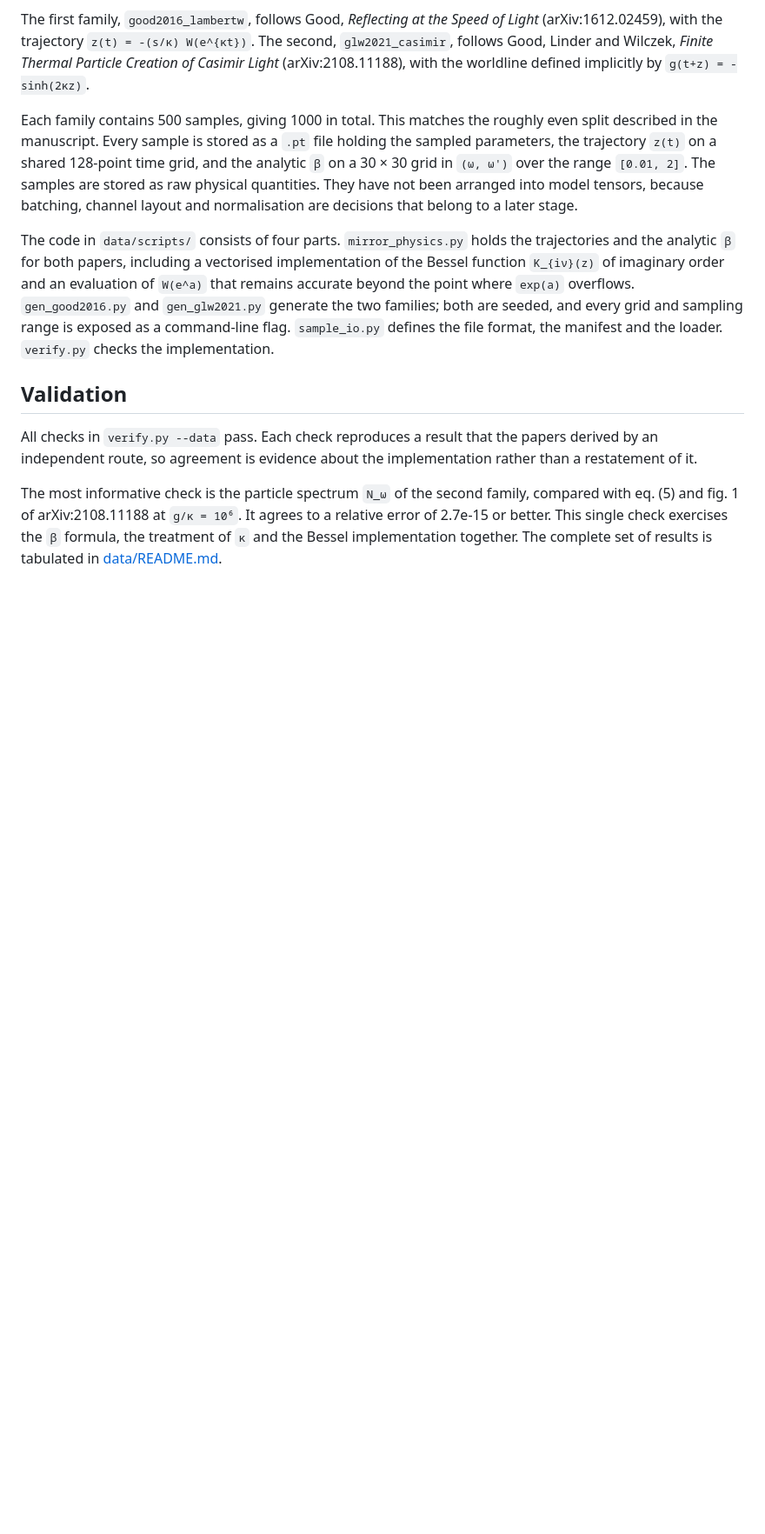
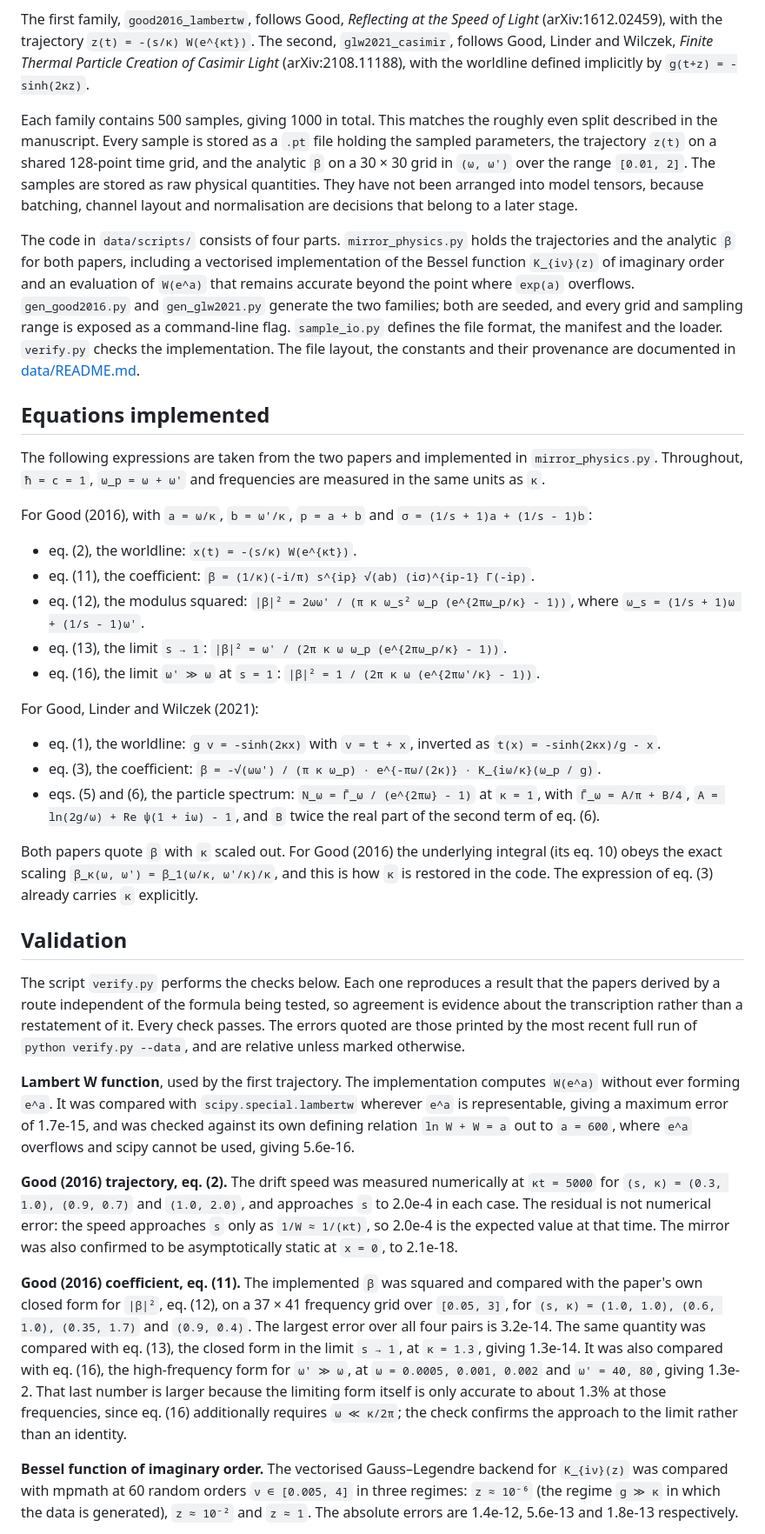
Before and after one commit to physicalaibysharad/Moving_mirror, a Markdown page: Documentation.md, the part around one of its changes. Shown at 87% size. Drawn GitHub-style; blank space fills up the shorter version.

Commit message:
add:general overview readme, detailed documentation

```diff
--- a/Documentation.md
+++ b/Documentation.md
@@ -46,17 +38,82 @@ evaluation of `W(e^a)` that remains accurate beyond the point where `exp(a)`
 overflows. `gen_good2016.py` and `gen_glw2021.py` generate the two families;
 both are seeded, and every grid and sampling range is exposed as a command-line
 flag. `sample_io.py` defines the file format, the manifest and the loader.
-`verify.py` checks the implementation.
+`verify.py` checks the implementation. The file layout, the constants and their
+provenance are documented in [data/README.md](data/README.md).
+
+## Equations implemented
+
+The following expressions are taken from the two papers and implemented in
+`mirror_physics.py`. Throughout, `ħ = c = 1`, `ω_p = ω + ω'` and frequencies are
+measured in the same units as `κ`.
+
+For Good (2016), with `a = ω/κ`, `b = ω'/κ`, `p = a + b` and
+`σ = (1/s + 1)a + (1/s - 1)b`:
+
+- eq. (2), the worldline: `x(t) = -(s/κ) W(e^{κt})`.
+- eq. (11), the coefficient:
+  `β = (1/κ)(-i/π) s^{ip} √(ab) (iσ)^{ip-1} Γ(-ip)`.
+- eq. (12), the modulus squared:
+  `|β|² = 2ωω' / (π κ ω_s² ω_p (e^{2πω_p/κ} - 1))`, where
+  `ω_s = (1/s + 1)ω + (1/s - 1)ω'`.
+- eq. (13), the limit `s → 1`:
+  `|β|² = ω' / (2π κ ω ω_p (e^{2πω_p/κ} - 1))`.
+- eq. (16), the limit `ω' ≫ ω` at `s = 1`:
+  `|β|² = 1 / (2π κ ω (e^{2πω'/κ} - 1))`.
+
+For Good, Linder and Wilczek (2021):
+
+- eq. (1), the worldline: `g v = -sinh(2κx)` with `v = t + x`, inverted as
+  `t(x) = -sinh(2κx)/g - x`.
+- eq. (3), the coefficient:
+  `β = -√(ωω') / (π κ ω_p) · e^{-πω/(2κ)} · K_{iω/κ}(ω_p / g)`.
+- eqs. (5) and (6), the particle spectrum:
+  `N_ω = Γ̄_ω / (e^{2πω} - 1)` at `κ = 1`, with
+  `Γ̄_ω = A/π + B/4`, `A = ln(2g/ω) + Re ψ(1 + iω) - 1`, and `B` twice the real
+  part of the second term of eq. (6).
+
+Both papers quote `β` with `κ` scaled out. For Good (2016) the underlying
+integral (its eq. 10) obeys the exact scaling
+`β_κ(ω, ω') = β_1(ω/κ, ω'/κ)/κ`, and this is how `κ` is restored in the code.
+The expression of eq. (3) already carries `κ` explicitly.
 
 ## Validation
 
-All checks in `verify.py --data` pass. Each check reproduces a result that the
-papers derived by an independent route, so agreement is evidence about the
-implementation rather than a restatement of it.
+The script `verify.py` performs the checks below. Each one reproduces a result
+that the papers derived by a route independent of the formula being tested, so
+agreement is evidence about the transcription rather than a restatement of it.
+Every check passes. The errors quoted are those printed by the most recent full
+run of `python verify.py --data`, and are relative unless marked otherwise.
 
-The most informative check is the particle spectrum `N_ω` of the second family,
-compared with eq. (5) and fig. 1 of arXiv:2108.11188 at `g/κ = 10⁶`. It agrees
-to a relative error of 2.7e-15 or better. This single check exercises the `β`
-formula, the treatment of `κ` and the Bessel implementation together. The
-complete set of results is tabulated in
-[data/README.md](data/README.md#validation-results).
+**Lambert W function**, used by the first trajectory. The implementation
+computes `W(e^a)` without ever forming `e^a`. It was compared with
+`scipy.special.lambertw` wherever `e^a` is representable, giving a maximum
+error of 1.7e-15, and was checked against its own defining relation
+`ln W + W = a` out to `a = 600`, where `e^a` overflows and scipy cannot be
+used, giving 5.6e-16.
+
+**Good (2016) trajectory, eq. (2).** The drift speed was measured numerically
+at `κt = 5000` for `(s, κ) = (0.3, 1.0), (0.9, 0.7)` and `(1.0, 2.0)`, and
+approaches `s` to 2.0e-4 in each case. The residual is not numerical error: the
+speed approaches `s` only as `1/W ≈ 1/(κt)`, so 2.0e-4 is the expected value at
+that time. The mirror was also confirmed to be asymptotically static at
+`x = 0`, to 2.1e-18.
+
+**Good (2016) coefficient, eq. (11).** The implemented `β` was squared and
+compared with the paper's own closed form for `|β|²`, eq. (12), on a 37 × 41
+frequency grid over `[0.05, 3]`, for `(s, κ) = (1.0, 1.0), (0.6, 1.0),
+(0.35, 1.7)` and `(0.9, 0.4)`. The largest error over all four pairs is
+3.2e-14. The same quantity was compared with eq. (13), the closed form in the
+limit `s → 1`, at `κ = 1.3`, giving 1.3e-14. It was also compared with
+eq. (16), the high-frequency form for `ω' ≫ ω`, at `ω = 0.0005, 0.001, 0.002`
+and `ω' = 40, 80`, giving 1.3e-2. That last number is larger because the
+limiting form itself is only accurate to about 1.3% at those frequencies, since
+eq. (16) additionally requires `ω ≪ κ/2π`; the check confirms the approach to
+the limit rather than an identity.
+
+**Bessel function of imaginary order.** The vectorised Gauss–Legendre backend
+for `K_{iν}(z)` was compared with mpmath at 60 random orders `ν ∈ [0.005, 4]`
+in three regimes: `z ≈ 10⁻⁶` (the regime `g ≫ κ` in which the data is
+generated), `z ≈ 10⁻²` and `z ≈ 1`. The absolute errors are 1.4e-12, 5.6e-13
+and 1.8e-13 respectively.
+
```
Also changed, not shown: other parts of Documentation.md (+46 -17 lines), README.md (added, +57 -0 lines).
